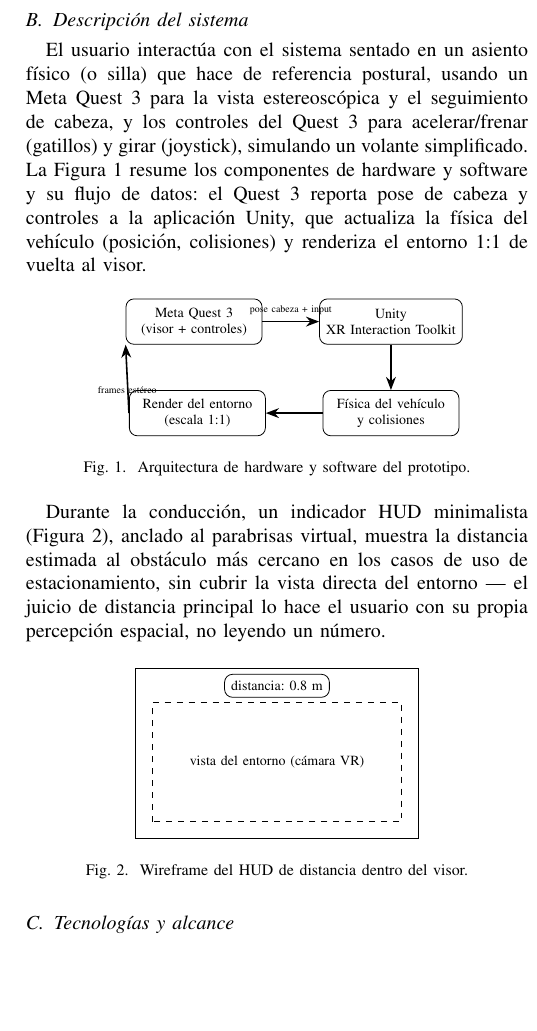
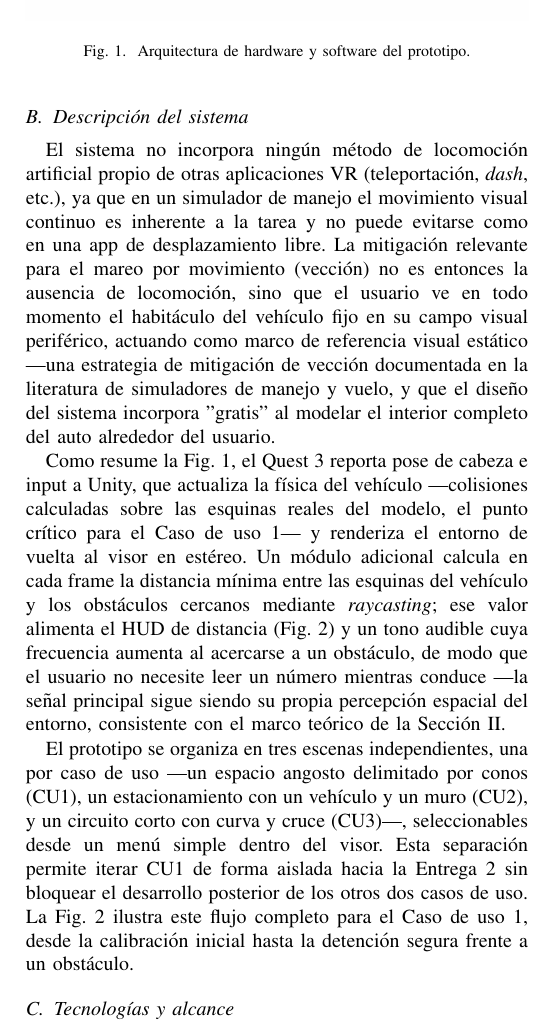
Before and after one commit to eanorambuena/xr-project, a LaTeX paper (report/main.tex): part of one column of page 3 of 3 before the commit and part of one column of page 3 of 4 after it, cut so that both start at the same text, the shorter picture padded with empty space. Compiled offline with pdfLaTeX; a missing font is replaced by an installed copy or a similar font; a LaTeX package or settings file that is missing is left out.

Commit message:
Updates from Overleaf

```diff
--- a/report/main.tex
+++ b/report/main.tex
@@ -8,6 +8,7 @@
 \usepackage{textcomp}
 \usepackage{xcolor}
 \usepackage{tikz}
+\graphicspath{{figures/}}
 \usetikzlibrary{arrows.meta, positioning}
 \def\BibTeX{{\rm B\kern-.05em{\sc i\kern-.025em b}\kern-.08em
     T\kern-.1667em\lower.7ex\hbox{E}\kern-.125emX}}
@@ -144,52 +145,45 @@ Finalmente, el proceso por el cual el conductor interioriza el volumen del vehí
 
 \subsection{Descripción del sistema}
 
-El usuario interactúa con el sistema sentado en un asiento físico
-(o silla) que hace de referencia postural, usando un Meta Quest 3
-para la vista estereoscópica y el seguimiento de cabeza, y los
-controles del Quest 3 para acelerar/frenar (gatillos) y girar
-(joystick), simulando un volante simplificado. La Figura
-\ref{fig:arquitectura} resume los componentes de hardware y software
-y su flujo de datos: el Quest 3 reporta pose de cabeza y controles a
-la aplicación Unity, que actualiza la física del vehículo (posición,
-colisiones) y renderiza el entorno 1:1 de vuelta al visor.
+El sistema no incorpora ningún método de locomoción artificial propio de
+otras aplicaciones VR (teleportación, \textit{dash}, etc.), ya que en un
+simulador de manejo el movimiento visual continuo es inherente a la tarea
+y no puede evitarse como en una app de desplazamiento libre. La mitigación
+relevante para el mareo por movimiento (vección) no es entonces la ausencia
+de locomoción, sino que el usuario ve en todo momento el habitáculo del
+vehículo fijo en su campo visual periférico, actuando como marco de
+referencia visual estático —una estrategia de mitigación de vección
+documentada en la literatura de simuladores de manejo y vuelo, y que el
+diseño del sistema incorpora "gratis" al modelar el interior completo del
+auto alrededor del usuario.
 
-\begin{figure}[htbp]
+\begin{figure}[t]
 \centering
-\begin{tikzpicture}[
-  node distance=8mm and 10mm,
-  block/.style={draw, rounded corners, align=center, minimum height=8mm, minimum width=24mm, font=\scriptsize},
-  arr/.style={-Stealth, thick}
-]
-\node[block] (hmd) {Meta Quest 3\\(visor + controles)};
-\node[block, right=of hmd] (unity) {Unity\\XR Interaction Toolkit};
-\node[block, below=of unity] (fisica) {Física del vehículo\\y colisiones};
-\node[block, left=of fisica] (render) {Render del entorno\\(escala 1:1)};
-
-\draw[arr] (hmd.east) -- node[above, font=\tiny]{pose cabeza + input} (unity.west);
-\draw[arr] (unity) -- (fisica);
-\draw[arr] (fisica) -- (render);
-\draw[arr] (render.west) -- (hmd.south west) node[midway, below, font=\tiny]{frames estéreo};
-\end{tikzpicture}
+\includegraphics[width=\columnwidth]{fig1_arquitectura.png}
 \caption{Arquitectura de hardware y software del prototipo.}
 \label{fig:arquitectura}
 \end{figure}
 
-Durante la conducción, un indicador HUD minimalista (Figura
-\ref{fig:hud}), anclado al parabrisas virtual, muestra la distancia
-estimada al obstáculo más cercano en los casos de uso de
-estacionamiento, sin cubrir la vista directa del entorno — el juicio
-de distancia principal lo hace el usuario con su propia percepción
-espacial, no leyendo un número.
+Como resume la Fig.~\ref{fig:arquitectura}, el Quest~3 reporta pose de
+cabeza e input a Unity, que actualiza la física del vehículo —colisiones
+calculadas sobre las esquinas reales del modelo, el punto crítico para el
+Caso de uso 1— y renderiza el entorno de vuelta al visor en estéreo. Un
+módulo adicional calcula en cada frame la distancia mínima entre las
+esquinas del vehículo y los obstáculos cercanos mediante
+\textit{raycasting}; ese valor alimenta el HUD de distancia (Fig.~\ref{fig:storyboard})
+y un tono audible cuya frecuencia aumenta al acercarse a un obstáculo, de
+modo que el usuario no necesite leer un número mientras conduce —la señal
+principal sigue siendo su propia percepción espacial del entorno,
+consistente con el marco teórico de la Sección~II.
 
-\begin{figure}[htbp]
+El prototipo se organiza en tres escenas independientes, una por caso de
+uso —un espacio angosto delimitado por conos (CU1), un estacionamiento con
+un vehículo y un muro (CU2), y un circuito corto con curva y cruce (CU3)—,
+seleccionables desde un menú simple dentro del visor. Esta separación
+permite iterar CU1 de forma aislada hacia la Entrega 2 sin bloquear el
+desarrollo posterior de los otros dos casos de uso. La Fig.~\ref{fig:storyboard}
+ilustra este flujo completo para el Caso de uso 1, desde la calibración
+inicial hasta la detención segura frente a un obstáculo.
+
+\begin{figure*}[t]
 \centering
-\begin{tikzpicture}[font=\scriptsize]
-\draw (0,0) rectangle (5,3);
-\draw[dashed] (0.3,0.3) rectangle (4.7,2.4);
-\node at (2.5,1.35) {vista del entorno (cámara VR)};
-\node[draw, rounded corners, fill=white] at (2.5,2.7) {distancia: 0.8 m};
-\end{tikzpicture}
-\caption{Wireframe del HUD de distancia dentro del visor.}
-\label{fig:hud}
-\end{figure}
@@ -196,3 +193,5 @@ espacial, no leyendo un número.
+\label{fig:storyboard}
+\end{figure*}
 
 % TODO(equipo): agregar report/figures/storyboard.png (ver
 % report/figures/STORYBOARD.md para la descripción de cada panel) y
```
Also changed, not shown: report/figures/fig1_arquitectura.png (added), report/figures/fig3_storyboard.png (added), report/main.tex (3 more changed lines).
